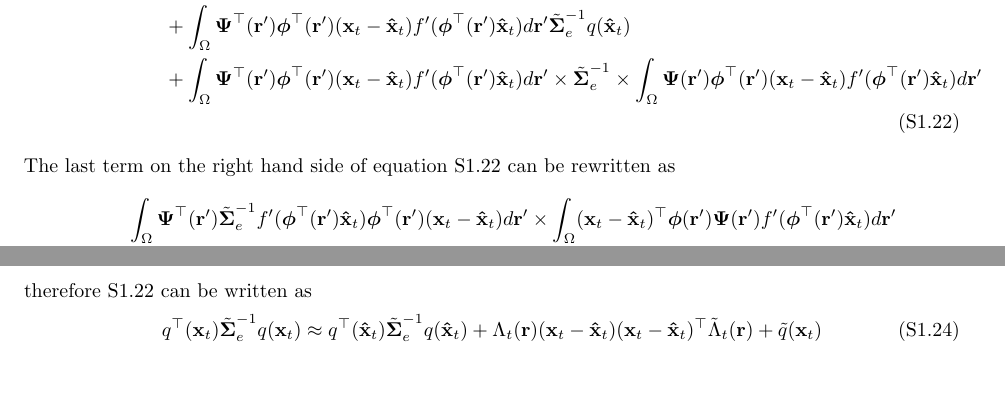
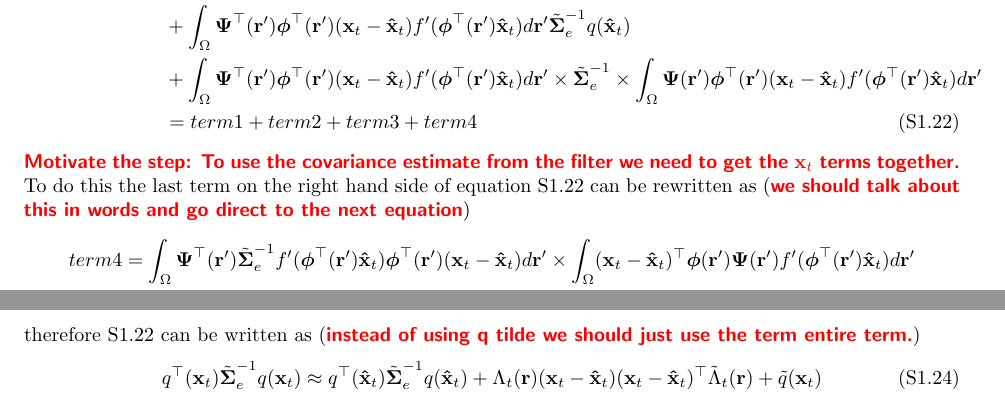
Before and after one commit to mikedewar/BrainIDE, a LaTeX document (ltx/data_paper/SupportingInformation.tex): two parts of pages 3 and 4 of 10, joined at a grey line, cut so that both start at the same text. Compiled offline with pdfLaTeX.

Commit message:
added notes to data paper

```diff
--- a/ltx/data_paper/SupportingInformation.tex
+++ b/ltx/data_paper/SupportingInformation.tex
@@ -58,6 +58,9 @@
 % David B. Grayden$^{1}$,
 % Visakan Kadirkamanathan$^{4}$}
 \usepackage{xr}
+\usepackage{color}
+\newcommand{\dean}[1]{\textsf{\emph{\textbf{\textcolor{red}{#1}}}}}
+
 \externaldocument{DataPaper}
 
 \begin{document}
@@ -190,15 +197,15 @@ In order to find an approximation for the fifth term in equation \ref{eq:Qfuncti
 &=q^\top(\mathbf {\hat x}_t)\tilde{\boldsymbol\Sigma}_e^{-1}q(\mathbf {\hat x}_t)+q^\top(\mathbf {\hat x}_t)\tilde{\boldsymbol\Sigma}_e^{-1}\int_\Omega \boldsymbol{\Psi}(\mathbf{r}')\boldsymbol \phi^\top(\mathbf r') (\mathbf x_t - \mathbf  {\hat x}_t)f'(\boldsymbol \phi^\top(\mathbf r')\mathbf {\hat x}_t) d\mathbf{r}'\nonumber\\
 &+\int_\Omega \boldsymbol{\Psi}^\top(\mathbf{r}')\boldsymbol \phi^\top(\mathbf r') (\mathbf x_t - \mathbf  {\hat x}_t)f'(\boldsymbol \phi^\top(\mathbf r')\mathbf {\hat x}_t) d\mathbf{r}'\tilde{\boldsymbol\Sigma}_e^{-1}q(\mathbf {\hat x}_t) \nonumber \\
 &+\int_\Omega \boldsymbol{\Psi}^\top(\mathbf{r}')\boldsymbol \phi^\top(\mathbf r') (\mathbf x_t - \mathbf  {\hat x}_t)f'(\boldsymbol \phi^\top(\mathbf r')\mathbf {\hat x}_t) d\mathbf{r}' \times \tilde{\boldsymbol  \Sigma}_e^{-1} \times \int_\Omega \boldsymbol{\Psi}(\mathbf{r}')\boldsymbol \phi^\top(\mathbf r') (\mathbf x_t - \mathbf  {\hat x}_t)f'(\boldsymbol \phi^\top(\mathbf r')\mathbf {\hat x}_t) d\mathbf{r}' \nonumber \\
-&
+&= term1 + term2 + term3 + term4
 \end{align}
- The last term on the right hand side of equation \ref{eq:Xi4derivation1} can be rewritten as
+\dean{Motivate the step: To use the covariance estimate from the filter we need to get the $\mathbf{x}_t$ terms together.} To do this the last term on the right hand side of equation \ref{eq:Xi4derivation1} can be rewritten as (\dean{we should talk about this in words and go direct to the next equation})
 \begin{align}
- \int_\Omega \boldsymbol{\Psi}^\top(\mathbf{r}') \tilde{\boldsymbol\Sigma}_e^{-1}f'(\boldsymbol \phi^\top(\mathbf r')\mathbf {\hat x}_t) \boldsymbol \phi^\top(\mathbf r')(\mathbf x_t - \mathbf  {\hat x}_t)d\mathbf{r}' \times\int_\Omega  (\mathbf x_t - \mathbf  {\hat x}_t)^\top\boldsymbol \phi(\mathbf r') \boldsymbol{\Psi}(\mathbf{r}')f'(\boldsymbol \phi^\top(\mathbf r')\mathbf {\hat x}_t) d\mathbf{r}'& \nonumber \\
+ term4 = \int_\Omega \boldsymbol{\Psi}^\top(\mathbf{r}') \tilde{\boldsymbol\Sigma}_e^{-1}f'(\boldsymbol \phi^\top(\mathbf r')\mathbf {\hat x}_t) \boldsymbol \phi^\top(\mathbf r')(\mathbf x_t - \mathbf  {\hat x}_t)d\mathbf{r}' \times\int_\Omega  (\mathbf x_t - \mathbf  {\hat x}_t)^\top\boldsymbol \phi(\mathbf r') \boldsymbol{\Psi}(\mathbf{r}')f'(\boldsymbol \phi^\top(\mathbf r')\mathbf {\hat x}_t) d\mathbf{r}'& \nonumber \\
 =\begin{bmatrix} \int_{\Omega} \boldsymbol \Psi^\top(\mathbf r')\tilde{\boldsymbol \Sigma}_e^{-1}\phi_1(\mathbf r')f'(\boldsymbol\phi^\top(\mathbf r')\mathbf {\hat x}_t)d\mathbf r' &  \dots & \int_{\Omega} \boldsymbol \Psi^\top(\mathbf r')\tilde{\boldsymbol \Sigma}_e^{-1}\phi_i(\mathbf r')f'(\boldsymbol\phi^\top(\mathbf r')\mathbf {\hat x}_t)d\mathbf r'\end{bmatrix}(\mathbf x_t - \mathbf  {\hat x}_t) & \nonumber \\
 \times (\mathbf x_t - \mathbf  {\hat x}_t)^\top \begin{bmatrix}\int_{\Omega} \boldsymbol \Psi(\mathbf r')\phi_1(\mathbf r')f'(\boldsymbol\phi^\top(\mathbf r')\mathbf {\hat x}_t)d\mathbf r' \\  \vdots \\ \int_{\Omega} \boldsymbol \Psi(\mathbf r')\phi_i(\mathbf r')f'(\boldsymbol\phi^\top(\mathbf r')\mathbf {\hat x}_t)d\mathbf r'\end{bmatrix}& \nonumber \\
 \end{align}
-therefore \ref{eq:Xi4derivation1} can be written as
+therefore \ref{eq:Xi4derivation1} can be written as (\dean{instead of using q tilde we should just use the term entire term.})
 \begin{align}\label{eq:Xi3derivation2}
   q^\top(\mathbf x_t)\tilde{\boldsymbol\Sigma}_e^{-1}q(\mathbf x_t)&\approx q^\top(\mathbf {\hat x}_t)\tilde{\boldsymbol\Sigma}_e^{-1}q(\mathbf {\hat x}_t)+\Lambda_t(\mathbf r)(\mathbf x_t - \mathbf  {\hat x}_t) (\mathbf x_t - \mathbf  {\hat x}_t)^\top\tilde{\Lambda}_t(\mathbf r)+\tilde{q}(\mathbf x_t)
 \end{align}
```
Also changed, not shown: ltx/data_paper/SupportingInformation.tex (8 more changed lines).
